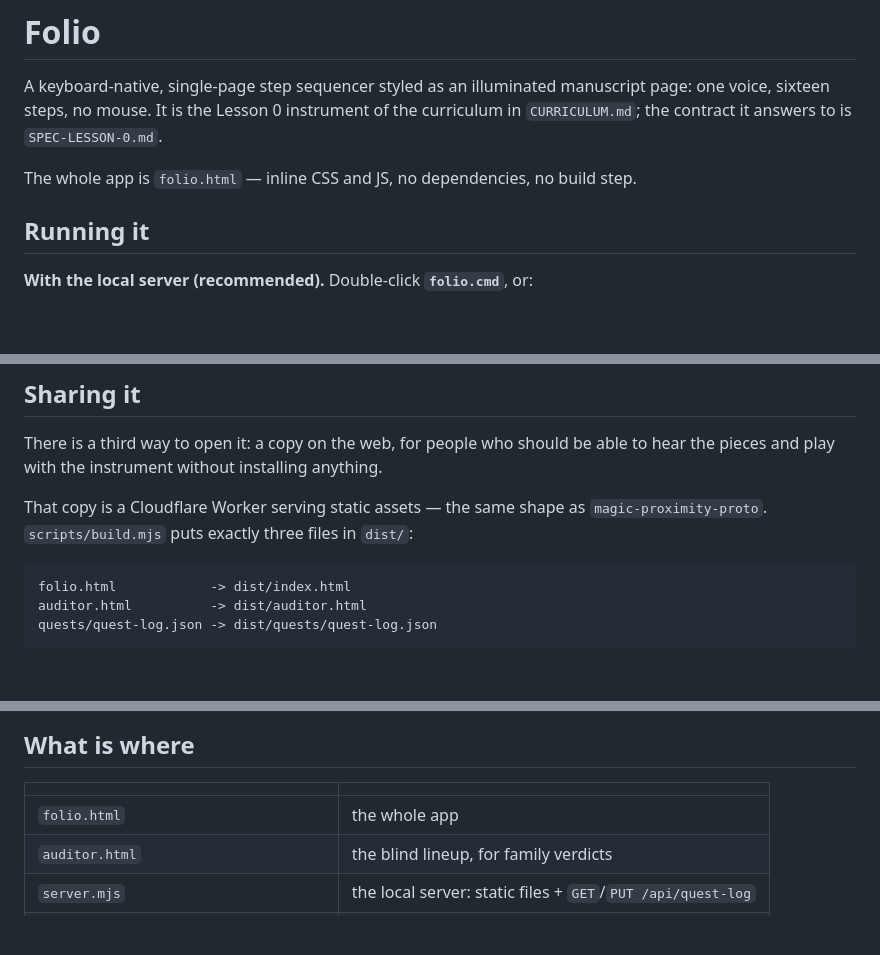
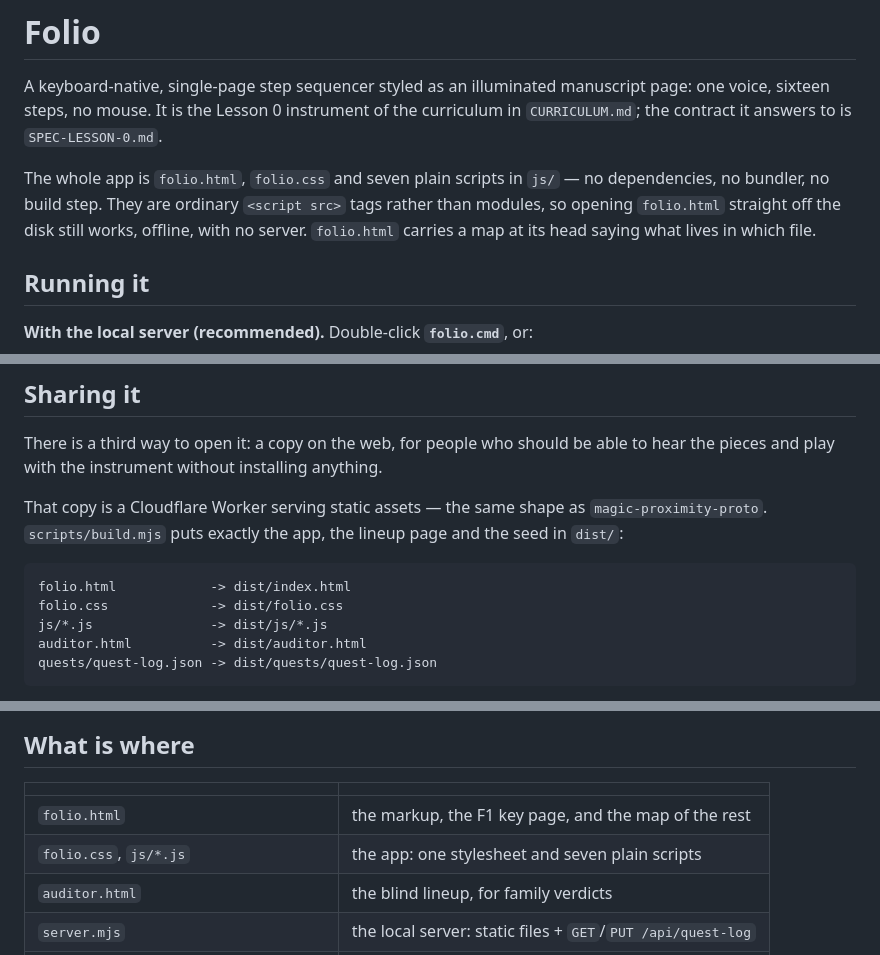
Before and after one commit to Aureliaar/jaco-music-learning, a Markdown page: README.md, 3 parts joined by grey strips. GitHub-like rendering; blank space fills up the shorter version.

````diff
--- a/README.md
+++ b/README.md
@@ -5,8 +5,11 @@ manuscript page: one voice, sixteen steps, no mouse. It is the Lesson 0
 instrument of the curriculum in `CURRICULUM.md`; the contract it answers to
 is `SPEC-LESSON-0.md`.
 
-The whole app is `folio.html` — inline CSS and JS, no dependencies, no build
-step.
+The whole app is `folio.html`, `folio.css` and seven plain scripts in `js/`
+— no dependencies, no bundler, no build step. They are ordinary
+`<script src>` tags rather than modules, so opening `folio.html` straight
+off the disk still works, offline, with no server. `folio.html` carries a
+map at its head saying what lives in which file.
 
 ## Running it
 
@@ -49,11 +52,13 @@ able to hear the pieces and play with the instrument without installing
 anything.
 
 That copy is a Cloudflare Worker serving static assets — the same shape as
-`magic-proximity-proto`. `scripts/build.mjs` puts exactly three files in
-`dist/`:
+`magic-proximity-proto`. `scripts/build.mjs` puts exactly the app, the
+lineup page and the seed in `dist/`:
 
 ```
 folio.html            -> dist/index.html
+folio.css             -> dist/folio.css
+js/*.js               -> dist/js/*.js
 auditor.html          -> dist/auditor.html
 quests/quest-log.json -> dist/quests/quest-log.json
 ```
@@ -98,7 +103,8 @@ which, for after the verdict.
 
 | | |
 |---|---|
-| `folio.html` | the whole app |
+| `folio.html` | the markup, the F1 key page, and the map of the rest |
+| `folio.css`, `js/*.js` | the app: one stylesheet and seven plain scripts |
 | `auditor.html` | the blind lineup, for family verdicts |
 | `server.mjs` | the local server: static files + `GET`/`PUT /api/quest-log` |
 | `folio.cmd` | one-click start for the above |
````
Also changed, not shown: CLAUDE.md (+55 -17 lines).
